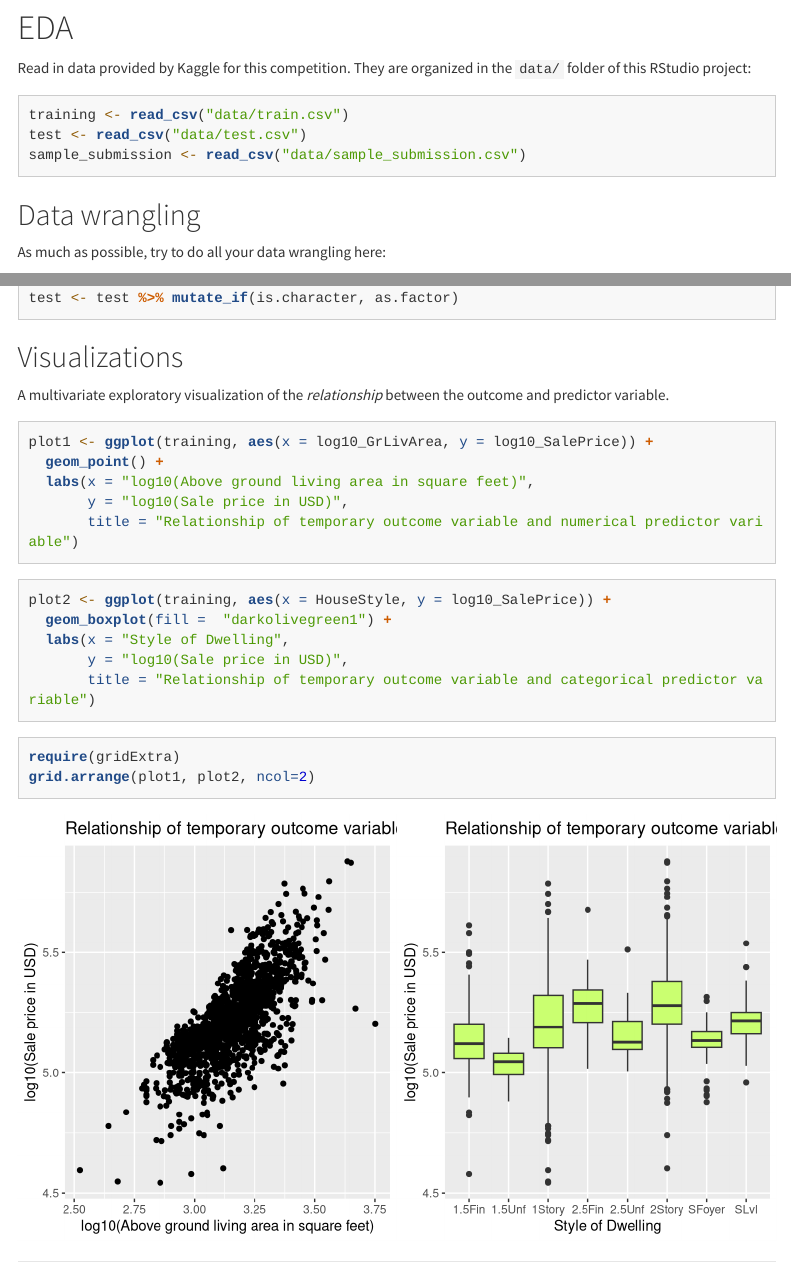
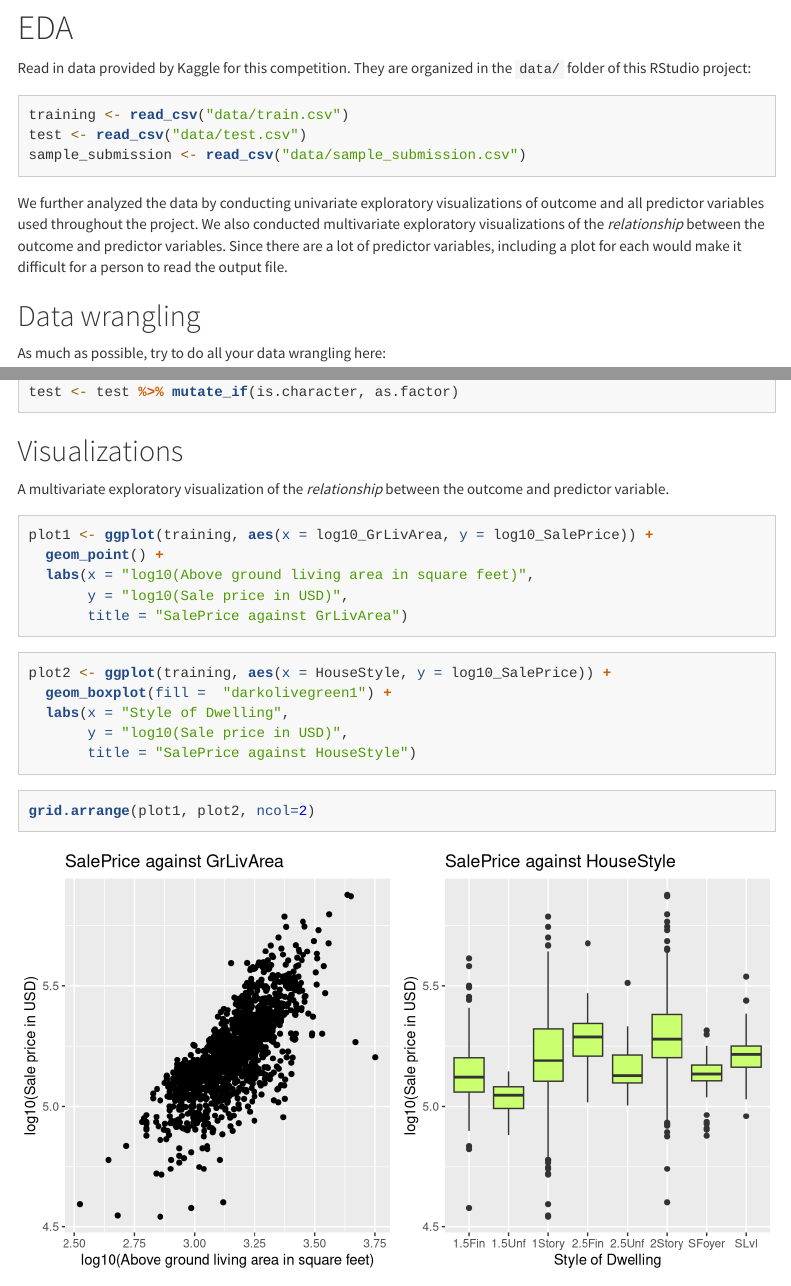
Before and after one commit to nashshaba/mp2, an R Markdown document (MP2.Rmd): the page in a window 1100 px wide, from 210 px down, and a second part further down, joined at a grey line. Rendered offline with R 4.5, knitr and Pandoc, with nearby package versions; some code elsewhere in the file could not run offline; menus at the side of the page are left out; long lines of code are wrapped.

Commit message:
Explanation for why we did not include visualizations for outcome and predictor variables

````diff
--- a/MP2.Rmd
+++ b/MP2.Rmd
@@ -51,7 +51,7 @@ test <- read_csv("data/test.csv")
 sample_submission <- read_csv("data/sample_submission.csv")
 ```
 
-
+We further analyzed the data by conducting univariate exploratory visualizations of outcome and all predictor variables used throughout the project. We also conducted multivariate exploratory visualizations of the *relationship* between the outcome and predictor variables. Since there are a lot of predictor variables, including a plot for each would make it difficult for a person to read the output file.
 
 ## Data wrangling
 
@@ -81,7 +81,7 @@ plot1 <- ggplot(training, aes(x = log10_GrLivArea, y = log10_SalePrice)) +
   geom_point() +
   labs(x = "log10(Above ground living area in square feet)",
        y = "log10(Sale price in USD)",
-       title = "Relationship of temporary outcome variable and numerical predictor variable")
+       title = "SalePrice against GrLivArea")
 ```
 
 ```{r}
@@ -89,11 +89,10 @@ plot2 <- ggplot(training, aes(x = HouseStyle, y = log10_SalePrice)) +
   geom_boxplot(fill =  "darkolivegreen1") +
   labs(x = "Style of Dwelling",
        y = "log10(Sale price in USD)",
-       title = "Relationship of temporary outcome variable and categorical predictor variable")
+       title = "SalePrice against HouseStyle")
 ```
 
 ```{r}
-require(gridExtra)
 grid.arrange(plot1, plot2, ncol=2)
 ```
 
````
